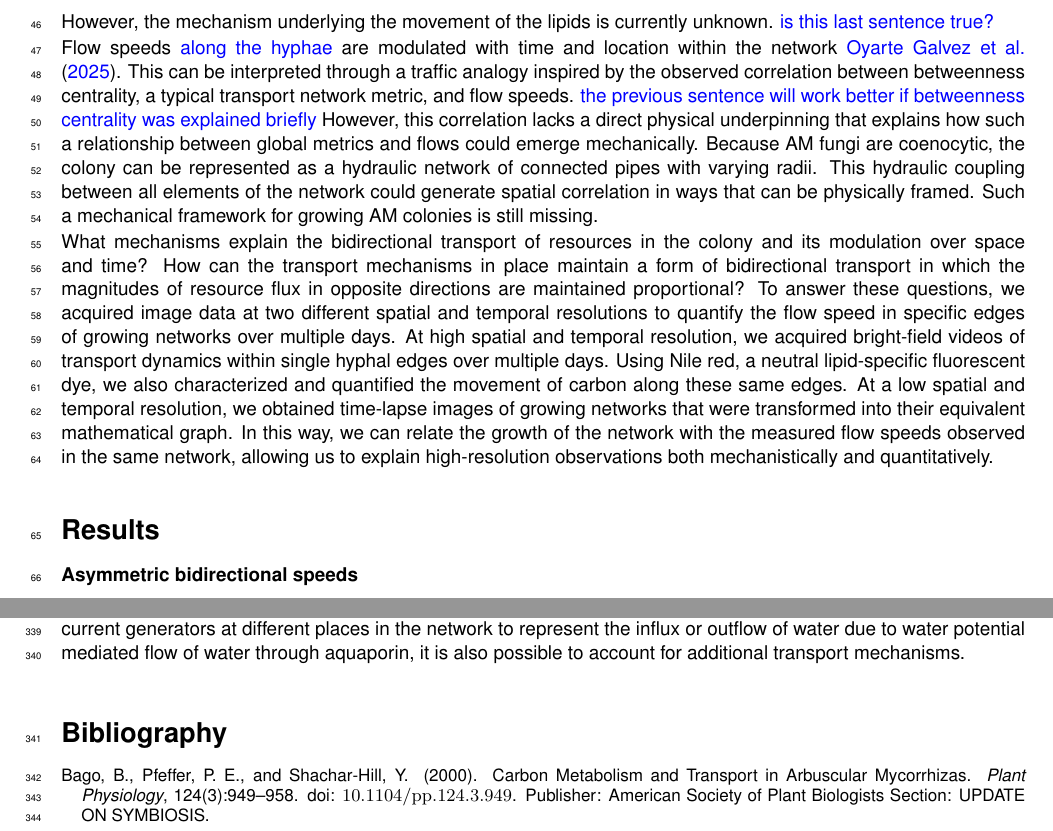
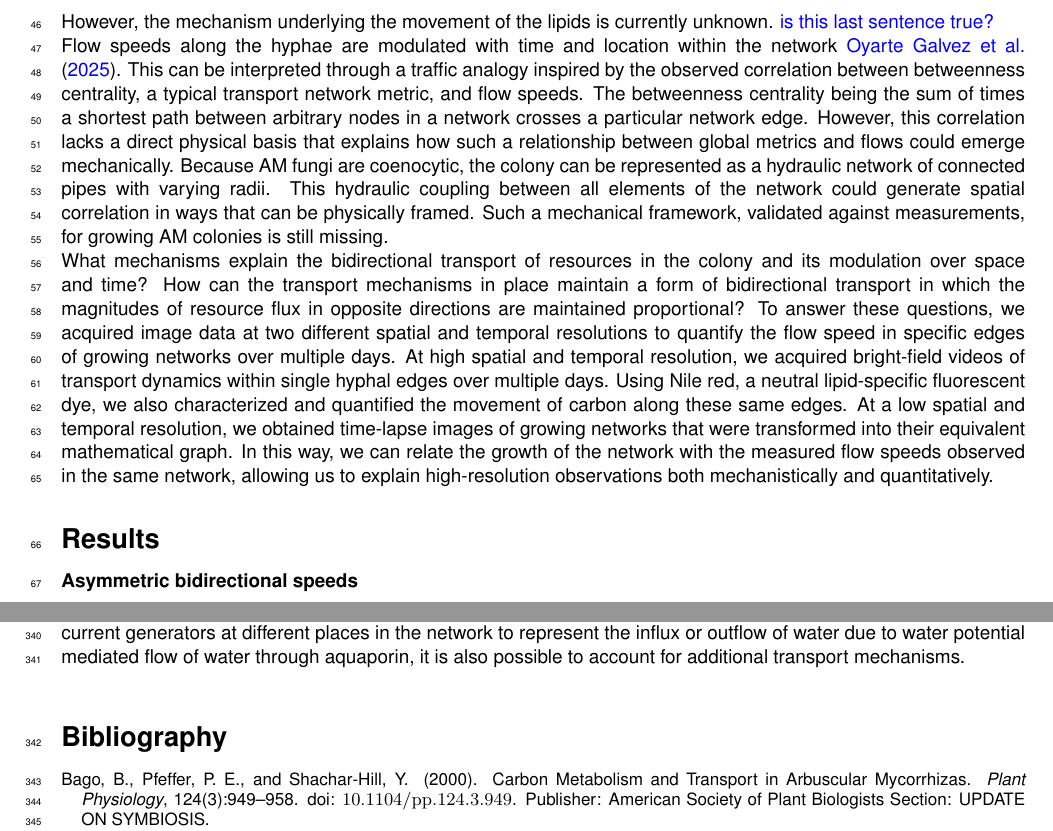
Before and after one commit to Staalduine/AMF_Transport, a LaTeX document (00_Article_Merge.tex, which reads 01_Article_MainText.tex): two parts of pages 2 and 12 of 23, joined at a grey line, cut so that both start at the same text. Compiled offline with pdfLaTeX.

Commit message:
Updates from Overleaf

```diff
--- a/01_Article_MainText.tex
+++ b/01_Article_MainText.tex
@@ -35,18 +35,8 @@ The fungal partner forms a network in the soil using plant derived carbon. It ab
 Our group had previously estimated that the fungal use of carbon for growth was proportional to the flux of phosphorus towards the plant \cite{bisot_carbon-phosphorous_2025}, when a single AM fungus was attached to a single plant. In addition, it has been observed in the past that, when a single AM network was connected to two different plant hosts that differed in their carbon supply, more phosphorous was directed towards the plant that provided more carbon \cite{kiers_reciprocal_2011}.
 
 Past research has quantified the flow speed in both directions in networks of different ages \cite{oyarte_galvez_travelling-wave_2025}. However, without staining the lipids and/or phosphorus, it is difficult to understand the organization of resource flow across the network and the underpinning transport mechanisms. Resource specific staining can shed light on the distribution of resource flux within the network. For example, using Nile Red staining, it was found that lipid density could vary along the hyphae and reach more than 25\% of the hyphal volume \cite{bago_translocation_2002}. However, the mechanism underlying the movement of the lipids is currently unknown. {\color{blue} is this last sentence true?}
-% NOTE (2 Oct, replaces my earlier note here; checked against the abstracts): Bago 2002 used in vivo multiphoton microscopy to follow lipid bodies and reports their sizes, distribution and VELOCITIES; the bodies move in BOTH directions, net IRM -> ERM with 'substantial recirculation', and their distribution suggests they are consumed progressively towards growing tips. So Bago showed that lipid moves, how fast, and that part recirculates; the abstract says nothing on what drives it. 'The mechanism ... is unknown' is defensible (an absence claim: needs a quick literature search beyond this abstract), but the sentence before undersells Bago.
-% NOTE (2 Oct): the abstract mentions neither Nile Red nor '25 % of the hyphal volume': check both in the paper. If 25 % holds, it sits inside the 12-40 % lipid content our model's budget implies (transport_paper#125).
-% NOTE (2 Oct): our result meets Bago's recirculation: fluorescence runs 71 % to the tip (359 videos), 99 % on the example edge; circulation factor 1.00 (streaks) to 1.55 (pixel fluxes) at junctions (transport_paper#94). Worth citing Bago again where the lipid results are discussed.
-% NOTE (2 Oct): Oyarte Galvez 2025 abstract: ~100,000 cytoplasmic flow trajectories, 'faster flows along trunk routes', transport efficiency constant over time. 'Both directions' and 'networks of different ages' are not in the abstract: check in the paper.
 
-Flow speeds {\color{blue} along the hyphae} are modulated with time and location within the network \cite{oyarte_galvez_travelling-wave_2025}. This can be interpreted through a traffic analogy inspired by the observed correlation between betweenness centrality, a typical transport network metric, and flow speeds.
-{\color{blue} the previous sentence will work better if betweenness centrality was explained briefly} However, this correlation lacks a direct physical underpinning that  explains how such a relationship between global metrics and flows could emerge mechanically. Because AM fungi are coenocytic, the colony can be represented as a hydraulic network of connected pipes with varying radii. This hydraulic coupling between all elements of the network could generate spatial correlation in ways that can be physically framed. Such a mechanical framework for growing AM colonies is still missing.
-% NOTE (2 Oct): betweenness centrality = how many shortest paths through the network pass along an edge; half a sentence where it is first used.
-% NOTE (2 Oct): the Nature abstract says fungi drive 'faster flows along trunk routes of the network'; 'betweenness centrality' is not in it. The traffic-analogy sentence has no citation: cite Oyarte Galvez 2025 if the correlation is in the paper; if it is from our own data, say so.
-% NOTE (2 Oct): 'Flow speeds are modulated with time and location' holds for the to-root stream only in our data: the to-tip stream is pinned near 3 um/s across edges and time (Fig 2A, this paper's own result a few paragraphs on). Name the direction.
-% NOTE (2 Oct): 'coenocytic' here, 'aseptate' in the first paragraph (where 'open pipe' also appears in two consecutive sentences): pick one term and define it once.
-% NOTE (2 Oct): 'Such a mechanical framework for growing AM colonies is still missing': Heaton et al. 2010 (cited a few paragraphs on) built a growth-induced hydraulic mass-flow model for fungal networks, and the SI's global solve is the same kind of model. What is missing for AMF is such a framework tested against direct flow measurements: narrow the claim to that.
+Flow speeds along the hyphae are modulated with time and location within the network \cite{oyarte_galvez_travelling-wave_2025}. This can be interpreted through a traffic analogy inspired by the observed correlation between betweenness centrality, a typical transport network metric, and flow speeds. The betweenness centrality being the sum of times a shortest path between arbitrary nodes in a network crosses a particular network edge. However, this correlation lacks a direct physical basis that explains how such a relationship between global metrics and flows could emerge mechanically. Because AM fungi are coenocytic, the colony can be represented as a hydraulic network of connected pipes with varying radii. This hydraulic coupling between all elements of the network could generate spatial correlation in ways that can be physically framed. Such a mechanical framework, validated against measurements, for growing AM colonies is still missing.
 
 What mechanisms explain the bidirectional transport of resources in the colony and its modulation over space and time? How can the transport mechanisms in place maintain a form of bidirectional transport in which the magnitudes of resource flux in opposite directions are maintained proportional?
 To answer these questions, we acquired image data at two different spatial and temporal resolutions to quantify the flow speed in specific edges of growing networks over multiple days. At high spatial and temporal resolution, we acquired bright-field videos of transport dynamics within single hyphal edges over multiple days. Using Nile red, a neutral lipid-specific fluorescent dye, we also characterized and quantified the movement of carbon along these same edges. At a low spatial and temporal resolution, we obtained time-lapse images of growing networks that were transformed into their equivalent mathematical graph. In this way, we can relate the growth of the network with the measured flow speeds observed in the same network, allowing us to explain high-resolution observations both mechanistically and quantitatively.
```
